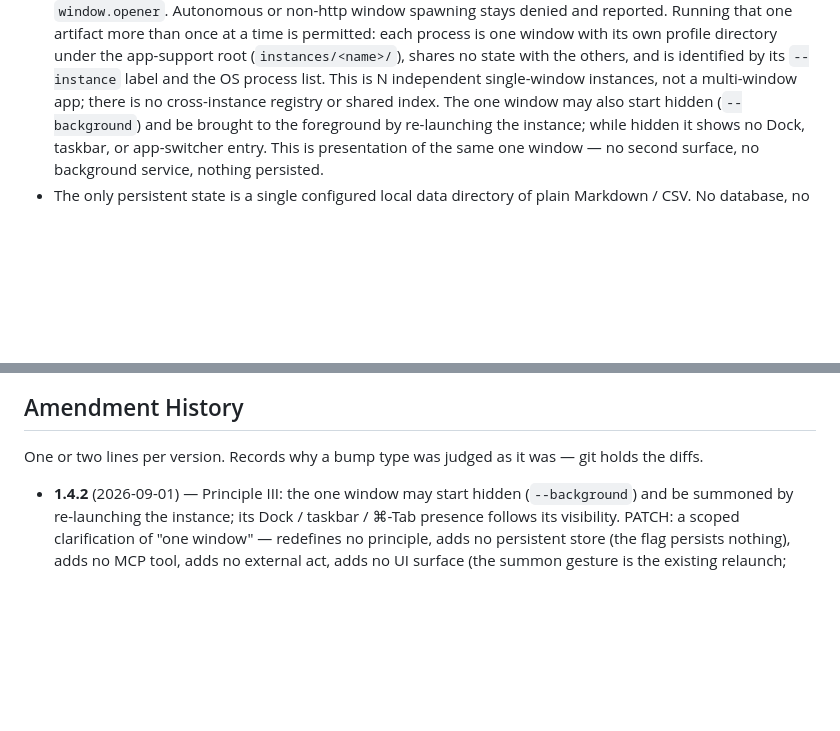
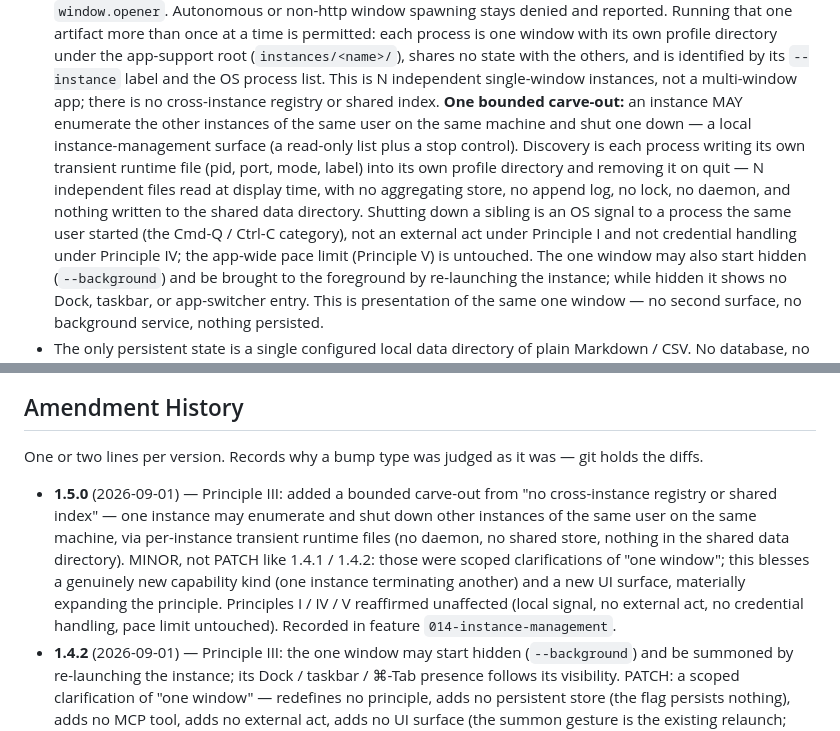
Before and after one commit to juliaviluhina/hyppovisor, a Markdown page: .specify/memory/constitution.md, 2 parts joined by grey strips. Rendered like a GitHub page; blank space fills up the shorter version.

```diff
--- a/.specify/memory/constitution.md
+++ b/.specify/memory/constitution.md
@@ -80,7 +80,16 @@ babysitting.
   one window with its own profile directory under the app-support root (`instances/<name>/`),
   shares no state with the others, and is identified by its `--instance` label and the OS
   process list. This is N independent single-window instances, not a multi-window app; there
-  is no cross-instance registry or shared index. The one window may also start hidden
+  is no cross-instance registry or shared index. **One bounded carve-out:** an instance MAY
+  enumerate the other instances of the same user on the same machine and shut one down — a
+  local instance-management surface (a read-only list plus a stop control). Discovery is
+  each process writing its own transient runtime file (pid, port, mode, label) into its own
+  profile directory and removing it on quit — N independent files read at display time, with
+  no aggregating store, no append log, no lock, no daemon, and nothing written to the shared
+  data directory. Shutting down a sibling is an OS signal to a process the same user started
+  (the Cmd-Q / Ctrl-C category), not an external act under Principle I and not credential
+  handling under Principle IV; the app-wide pace limit (Principle V) is untouched. The one
+  window may also start hidden
   (`--background`) and be brought to the foreground by re-launching the instance; while
   hidden it shows no Dock, taskbar, or app-switcher entry. This is presentation of the same
   one window — no second surface, no background service, nothing persisted.
@@ -222,6 +231,14 @@ capture of a page the human opened is both defensible and sufficient for the pip
 One or two lines per version. Records why a bump type was judged as it was — git holds the
 diffs.
 
+- **1.5.0** (2026-09-01) — Principle III: added a bounded carve-out from "no cross-instance
+  registry or shared index" — one instance may enumerate and shut down other instances of
+  the same user on the same machine, via per-instance transient runtime files (no daemon, no
+  shared store, nothing in the shared data directory). MINOR, not PATCH like 1.4.1 / 1.4.2:
+  those were scoped clarifications of "one window"; this blesses a genuinely new capability
+  kind (one instance terminating another) and a new UI surface, materially expanding the
+  principle. Principles I / IV / V reaffirmed unaffected (local signal, no external act, no
+  credential handling, pace limit untouched). Recorded in feature `014-instance-management`.
 - **1.4.2** (2026-09-01) — Principle III: the one window may start hidden (`--background`)
   and be summoned by re-launching the instance; its Dock / taskbar / ⌘-Tab presence follows
   its visibility. PATCH: a scoped clarification of "one window" — redefines no principle,
```
Also changed, not shown: other parts of .specify/memory/constitution.md (+1 -1 lines), specs/014-instance-management/spec.md (+16 -14 lines), specs/014-instance-management/tasks.md (+1 -1 lines).
